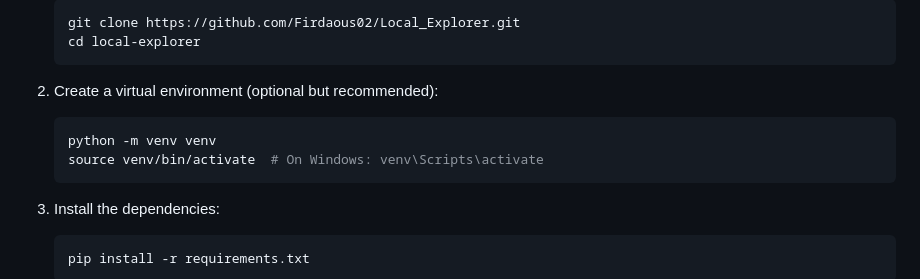
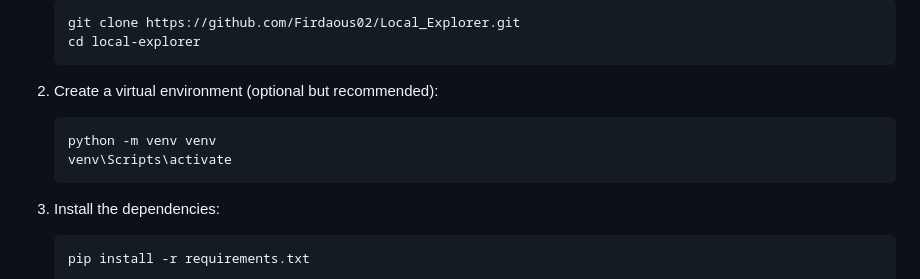
Before and after one commit to Firdaous02/Local_Explorer, a Markdown page: README.md, the part around the change. GitHub-like rendering.

````diff
--- a/README.md
+++ b/README.md
@@ -63,7 +63,7 @@ Follow these steps to set up the project locally:
 2. Create a virtual environment (optional but recommended):
    ```bash
    python -m venv venv
-   source venv/bin/activate  # On Windows: venv\Scripts\activate
+   venv\Scripts\activate
    ```
 
 3. Install the dependencies:
````
